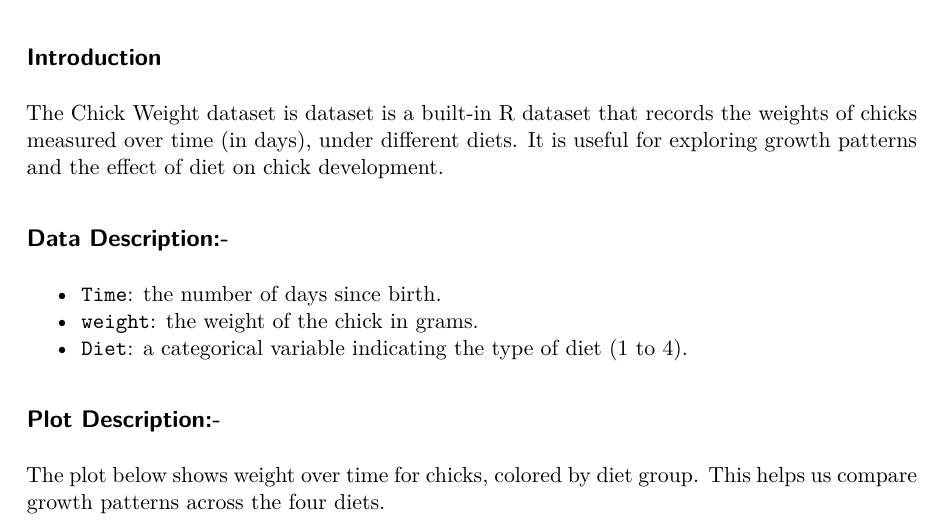
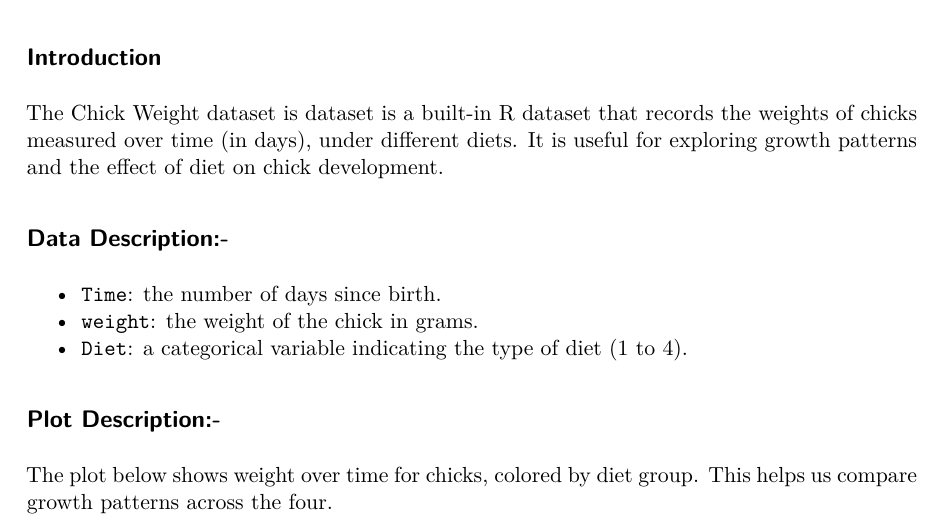
Before and after one commit to Miheer9/Homework-1, a Quarto document (Homework1.qmd): part of page 1 of 2, cut so that both start at the same text. The pictures show the output file Homework1.pdf that the author committed with the source.

Commit message:
Changes In QMD

````diff
--- a/Homework1.qmd
+++ b/Homework1.qmd
@@ -19,7 +19,7 @@ The Chick Weight dataset is dataset is a built-in R dataset that records the wei
 
 ## Plot Description:-
 
-The plot below shows weight over time for chicks, colored by diet group. This helps us compare growth patterns across the four diets.
+The plot below shows weight over time for chicks, colored by diet group. This helps us compare growth patterns across the four.
 
 ```{r}
 suppressWarnings(library(ggplot2))
````
Also changed, not shown: Homework1.pdf.
